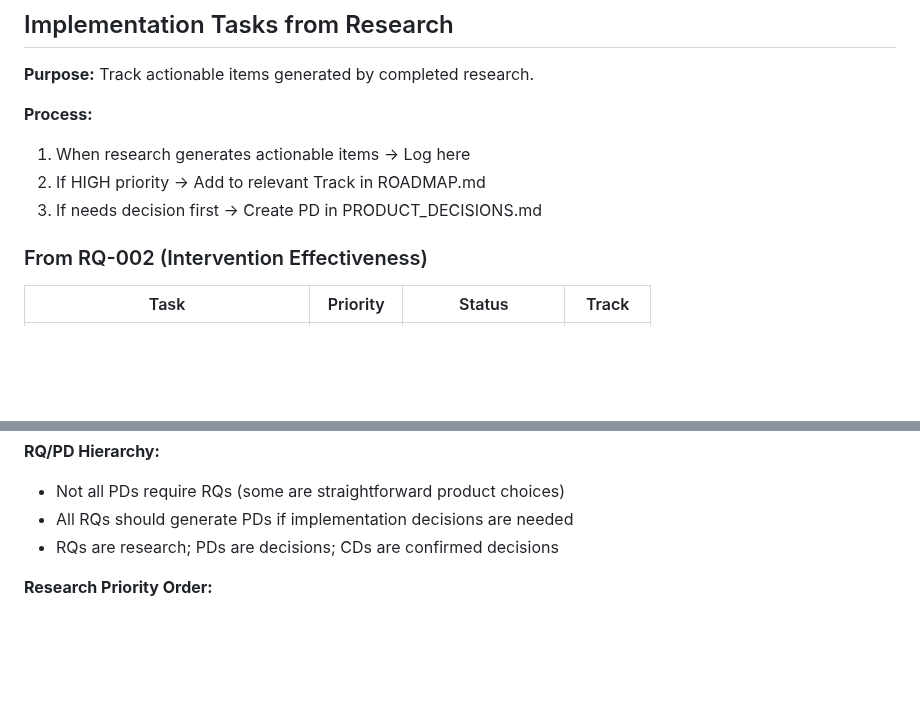
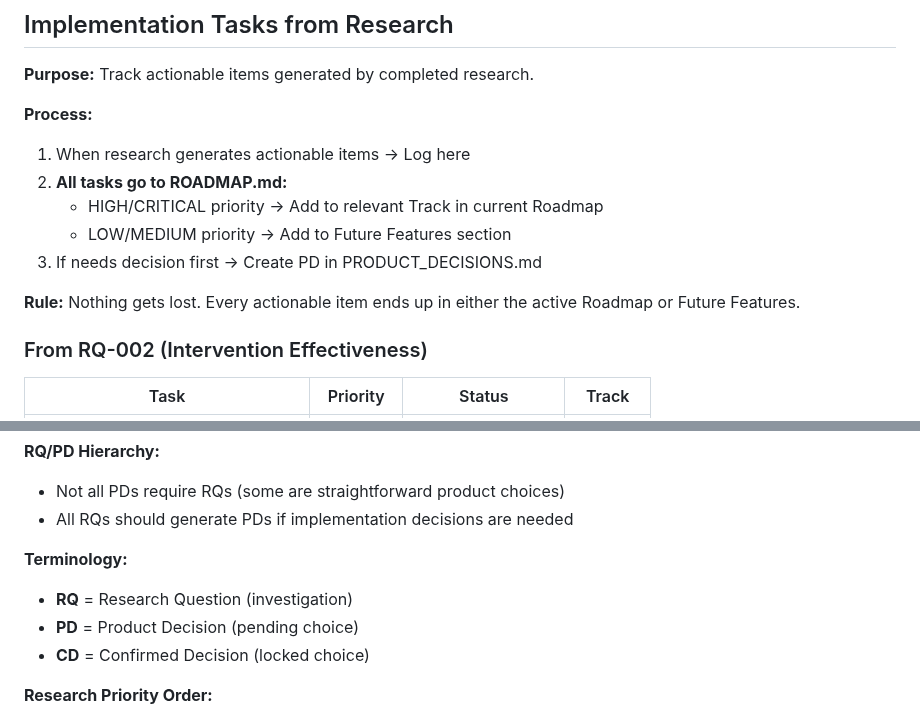
Before and after one commit to lenghurst/atomichabits, a Markdown page: docs/CORE/RESEARCH_QUESTIONS.md, 2 parts joined by grey strips. Rendered like a GitHub page; blank space fills up the shorter version.

```diff
--- a/docs/CORE/RESEARCH_QUESTIONS.md
+++ b/docs/CORE/RESEARCH_QUESTIONS.md
@@ -525,8 +525,12 @@ Identity conflicts could be the app's MOST valuable coaching moments — surfaci
 
 **Process:**
 1. When research generates actionable items → Log here
-2. If HIGH priority → Add to relevant Track in ROADMAP.md
+2. **All tasks go to ROADMAP.md:**
+   - HIGH/CRITICAL priority → Add to relevant Track in current Roadmap
+   - LOW/MEDIUM priority → Add to Future Features section
 3. If needs decision first → Create PD in PRODUCT_DECISIONS.md
+
+**Rule:** Nothing gets lost. Every actionable item ends up in either the active Roadmap or Future Features.
 
 ### From RQ-002 (Intervention Effectiveness)
 
@@ -640,7 +644,11 @@ RQ-009 (LLM Coding Approach) 🔴 NEEDS RESEARCH → Blocks Protocol 2
 **RQ/PD Hierarchy:**
 - Not all PDs require RQs (some are straightforward product choices)
 - All RQs should generate PDs if implementation decisions are needed
-- RQs are research; PDs are decisions; CDs are confirmed decisions
+
+**Terminology:**
+- **RQ** = Research Question (investigation)
+- **PD** = Product Decision (pending choice)
+- **CD** = Confirmed Decision (locked choice)
 
 **Research Priority Order:**
 1. **BLOCKING:** RQ-011 (Multiple Identities — fundamental to data model)
```
Also changed, not shown: docs/CORE/GLOSSARY.md (+4 -0 lines), docs/CORE/PRODUCT_DECISIONS.md (+6 -1 lines).
